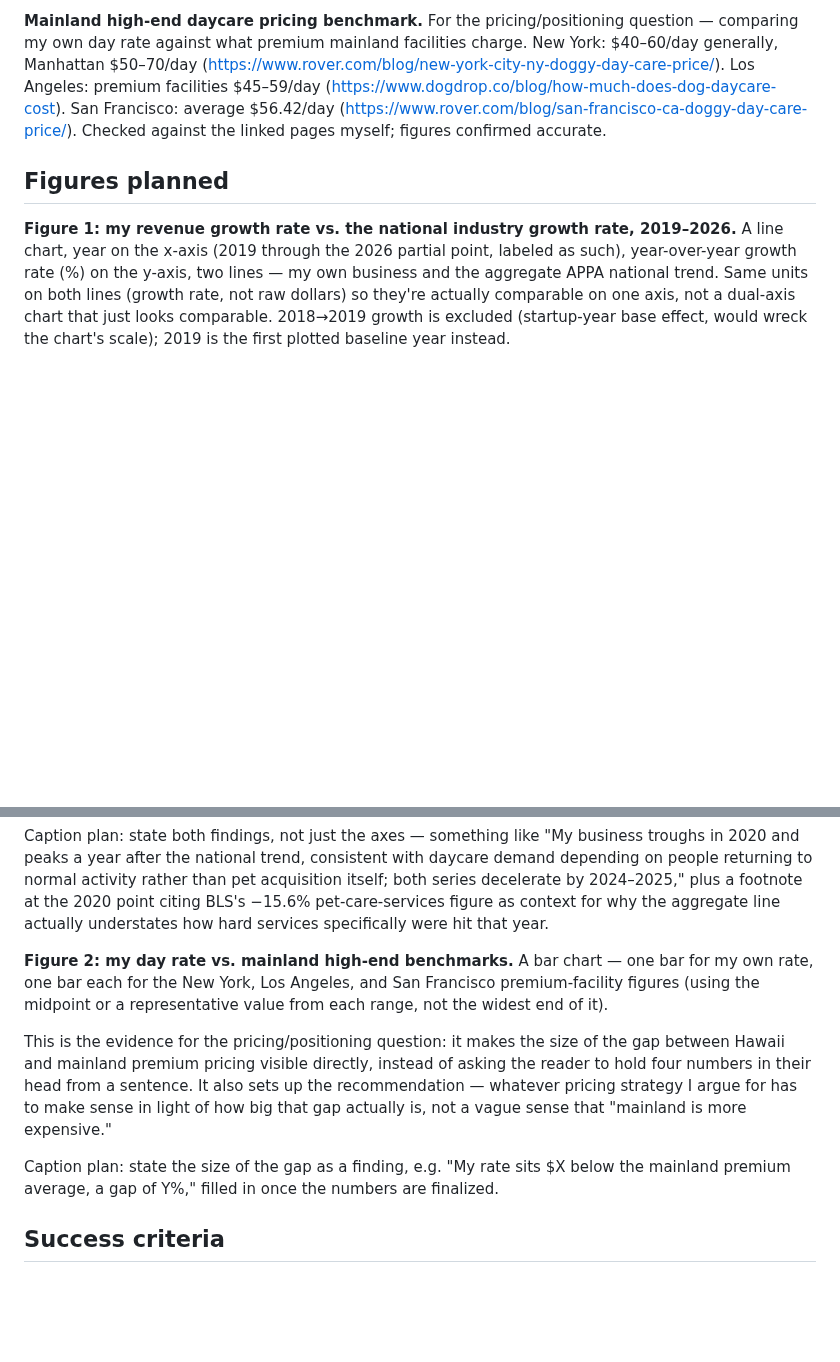
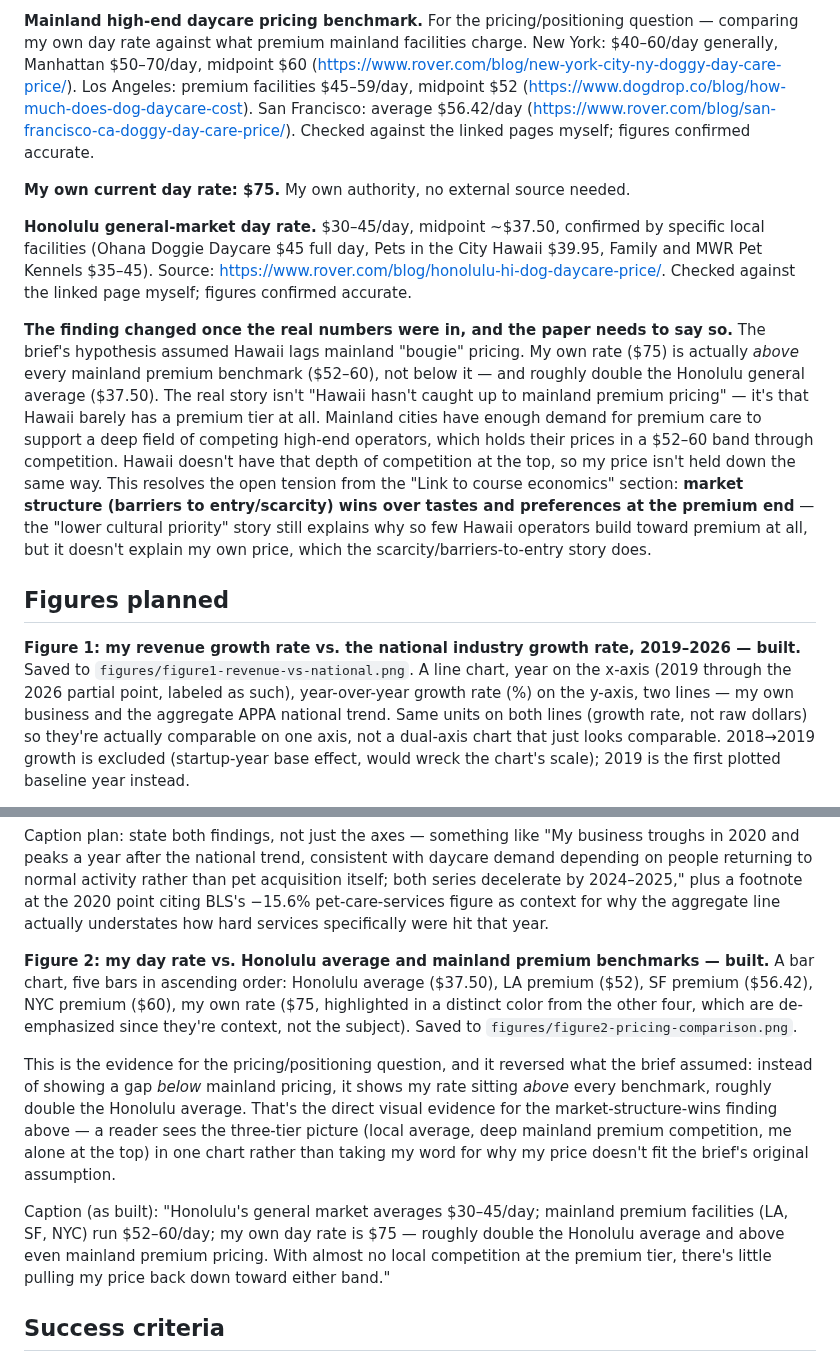
Before and after one commit to Nicolinadilwith/nicolina-dilwith-, a Markdown page: capabilities/economic-research/spec.md, 2 parts joined by grey strips. GitHub-like rendering; blank space fills up the shorter version.

Commit message:
Build Figure 2; pricing data overturns the brief's original assumption
Own rate ($75) vs. Honolulu average ($37.50) and mainland premium
benchmarks (LA $52, SF $56.42, NYC $60): the author's price sits
above every mainland benchmark, not below it as the brief assumed.
Documented the resulting finding in the spec -- market structure
(scarcity/barriers to entry) wins over tastes and preferences at the
premium end, resolving the open tension from the economics section.

Co-Authored-By: Claude Sonnet 5 <noreply@anthropic.com>
Claude-Session: https://claude.ai/code/session_0193ctjE1BmKKDS27QJFA479

```diff
--- a/capabilities/economic-research/spec.md
+++ b/capabilities/economic-research/spec.md
@@ -122,16 +122,37 @@ accurate.
 
 **Mainland high-end daycare pricing benchmark.** For the pricing/positioning question — comparing
 my own day rate against what premium mainland facilities charge. New York: $40–60/day generally,
-Manhattan $50–70/day (https://www.rover.com/blog/new-york-city-ny-doggy-day-care-price/). Los
-Angeles: premium facilities $45–59/day
+Manhattan $50–70/day, midpoint $60 (https://www.rover.com/blog/new-york-city-ny-doggy-day-care-price/).
+Los Angeles: premium facilities $45–59/day, midpoint $52
 (https://www.dogdrop.co/blog/how-much-does-dog-daycare-cost). San Francisco: average $56.42/day
 (https://www.rover.com/blog/san-francisco-ca-doggy-day-care-price/). Checked against the linked
 pages myself; figures confirmed accurate.
 
+**My own current day rate: $75.** My own authority, no external source needed.
+
+**Honolulu general-market day rate.** $30–45/day, midpoint ~$37.50, confirmed by specific local
+facilities (Ohana Doggie Daycare $45 full day, Pets in the City Hawaii $39.95, Family and MWR Pet
+Kennels $35–45). Source: https://www.rover.com/blog/honolulu-hi-dog-daycare-price/. Checked
+against the linked page myself; figures confirmed accurate.
+
+**The finding changed once the real numbers were in, and the paper needs to say so.** The brief's
+hypothesis assumed Hawaii lags mainland "bougie" pricing. My own rate ($75) is actually *above*
+every mainland premium benchmark ($52–60), not below it — and roughly double the Honolulu general
+average ($37.50). The real story isn't "Hawaii hasn't caught up to mainland premium pricing" —
+it's that Hawaii barely has a premium tier at all. Mainland cities have enough demand for premium
+care to support a deep field of competing high-end operators, which holds their prices in a
+$52–60 band through competition. Hawaii doesn't have that depth of competition at the top, so my
+price isn't held down the same way. This resolves the open tension from the "Link to course
+economics" section: **market structure (barriers to entry/scarcity) wins over tastes and
+preferences at the premium end** — the "lower cultural priority" story still explains why so few
+Hawaii operators build toward premium at all, but it doesn't explain my own price, which the
+scarcity/barriers-to-entry story does.
+
 ## Figures planned
 
-**Figure 1: my revenue growth rate vs. the national industry growth rate, 2019–2026.** A line
-chart, year on the x-axis (2019 through the 2026 partial point, labeled as such), year-over-year
+**Figure 1: my revenue growth rate vs. the national industry growth rate, 2019–2026 — built.**
+Saved to `figures/figure1-revenue-vs-national.png`. A line chart, year on the x-axis (2019 through
+the 2026 partial point, labeled as such), year-over-year
 growth rate (%) on the y-axis, two lines — my own business and the aggregate APPA national trend.
 Same units on both lines (growth rate, not raw dollars) so they're actually comparable on one
 axis, not a dual-axis chart that just looks comparable. 2018→2019 growth is excluded (startup-year
@@ -153,18 +174,23 @@ by 2024–2025," plus a footnote at the 2020 point citing BLS's −15.6% pet-car
 context for why the aggregate line actually understates how hard services specifically were hit
 that year.
 
-**Figure 2: my day rate vs. mainland high-end benchmarks.** A bar chart — one bar for my own
-rate, one bar each for the New York, Los Angeles, and San Francisco premium-facility figures
-(using the midpoint or a representative value from each range, not the widest end of it).
+**Figure 2: my day rate vs. Honolulu average and mainland premium benchmarks — built.** A bar
+chart, five bars in ascending order: Honolulu average ($37.50), LA premium ($52), SF premium
+($56.42), NYC premium ($60), my own rate ($75, highlighted in a distinct color from the other
+four, which are de-emphasized since they're context, not the subject). Saved to
+`figures/figure2-pricing-comparison.png`.
 
-This is the evidence for the pricing/positioning question: it makes the size of the gap between
-Hawaii and mainland premium pricing visible directly, instead of asking the reader to hold four
-numbers in their head from a sentence. It also sets up the recommendation — whatever pricing
-strategy I argue for has to make sense in light of how big that gap actually is, not a vague
-sense that "mainland is more expensive."
+This is the evidence for the pricing/positioning question, and it reversed what the brief
+assumed: instead of showing a gap *below* mainland pricing, it shows my rate sitting *above*
+every benchmark, roughly double the Honolulu average. That's the direct visual evidence for the
+market-structure-wins finding above — a reader sees the three-tier picture (local average, deep
+mainland premium competition, me alone at the top) in one chart rather than taking my word for
+why my price doesn't fit the brief's original assumption.
 
-Caption plan: state the size of the gap as a finding, e.g. "My rate sits $X below the mainland
-premium average, a gap of Y%," filled in once the numbers are finalized.
+Caption (as built): "Honolulu's general market averages $30–45/day; mainland premium facilities
+(LA, SF, NYC) run $52–60/day; my own day rate is $75 — roughly double the Honolulu average and
+above even mainland premium pricing. With almost no local competition at the premium tier,
+there's little pulling my price back down toward either band."
 
 ## Success criteria
 
```
Also changed, not shown: figures/figure2-pricing-comparison.png (added).
